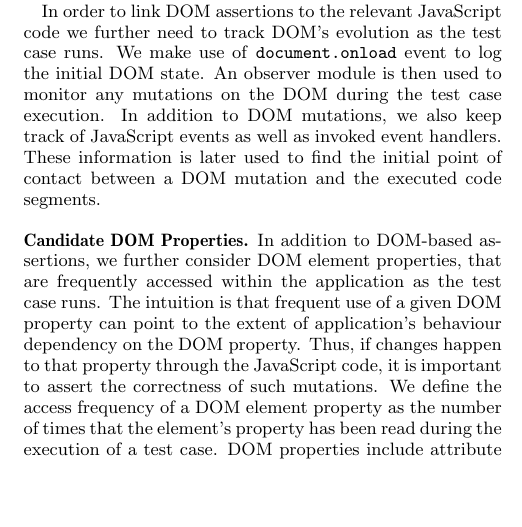
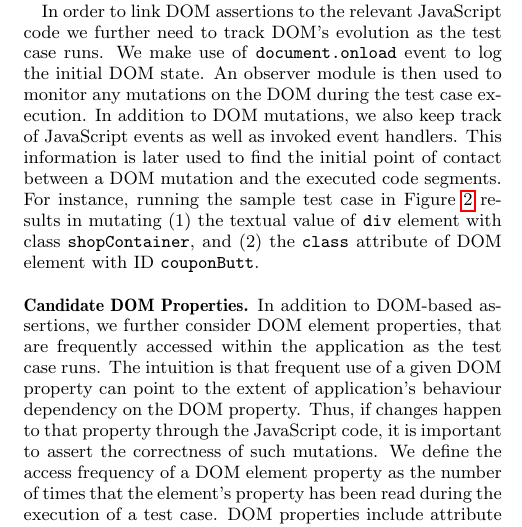
Before and after one commit to mirshokraie/papers, a LaTeX paper (unit-oracle-gen/paper.tex, which reads unit-oracle-gen/extractDomRelatedInfo.tex): part of one column of page 4 of 6, cut so that both start at the same text, the shorter picture padded with empty space. Compiled offline with pdfLaTeX.

Commit message:
using the motivation's example through out the approach

```diff
--- a/unit-oracle-gen/extractDomRelatedInfo.tex
+++ b/unit-oracle-gen/extractDomRelatedInfo.tex
@@ -9,8 +9,8 @@ For each DOM assertion we record the accessed DOM property within the assertion
 In order to find DOM dependencies of an assertion in the test case, we instrument the test case by wrapping around method calls that accesses DOM elements.
 Going back to our example in \figref{domTest}, tracking the assertion in line 11 shows that it has a DOM dependency to a \code{div} element with class \code{shopContainer}, which is accessed in line 10.
 
-In order to link DOM assertions to the relevant \javascript code we further need to track DOM's evolution as the test case runs. We make use of \code{document.onload} event to log the initial DOM state. An observer module is then used to monitor any mutations on the DOM during the test case execution. In addition to DOM mutations, we also keep track of \javascript events as well as invoked event handlers. These information is later used to find the initial point of contact between a DOM mutation and the executed code segments.
-%test suit instrumentation
+In order to link DOM assertions to the relevant \javascript code we further need to track DOM's evolution as the test case runs. We make use of \code{document.onload} event to log the initial DOM state. An observer module is then used to monitor any mutations on the DOM during the test case execution. In addition to DOM mutations, we also keep track of \javascript events as well as invoked event handlers. This information is later used to find the initial point of contact between a DOM mutation and the executed code segments.
+For instance, running the sample test case in \figref{domTest} results in mutating (1) the textual value of \code{div} element with class \code{shopContainer}, and (2) the \code{class} attribute of DOM element with ID \code{couponButt}.
 \headbf{Candidate DOM Properties}
 In addition to DOM-based assertions, we further consider DOM element properties, that are frequently accessed within the application as the test case runs. The intuition is that frequent use of a given DOM property can point to the extent of application's behaviour dependency on the DOM property. Thus, if changes happen to that property through the \javascript code, it is important to assert the correctness of such mutations. We define the access frequency of a DOM element property as the number of times that the element's property has been read during the execution of a test case. DOM properties include attribute as well as textual value of the elements.
 In order to record DOM property accesses within the application, we rewrite native function calls used by programmers to access DOM element such as \code{getElementById}, \code{getElementsByClassName}, and/or \code{getElementsByTagName}. The returned object from these functions is later used to access attributes or textual values of the element. Thus, we apply a forward slice on the returned object to find instances of element's property access in the code.
```
